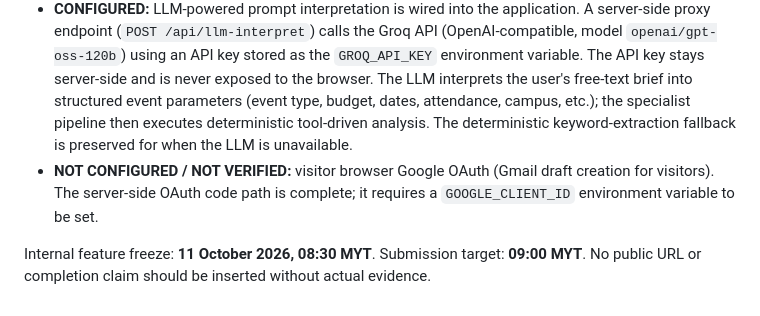
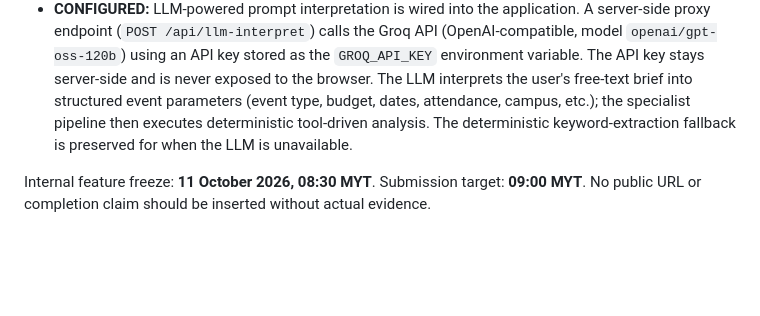
Before and after one commit to 1ch7/C-First, a Markdown page: README.md, the part around the change. Drawn GitHub-style; blank space fills up the shorter version.

Commit message:
Revise README for configuration and submission details
Updated README to reflect configuration status and submission deadlines.

```diff
--- a/README.md
+++ b/README.md
@@ -174,6 +174,6 @@ The tool-call counter includes specialist execution/tool events; it is not inter
 - Ten-page pitch: `outputs/EventPilot-Pitch.pdf`; editable PPTX: `submission/EventPilot-Pitch/EventPilot-Pitch.pptx`. Native PowerPoint PDF export and all-page visual review completed locally.
 - **Public release scope:** publish the existing Python service and perform one health check only, per the user's credit-saving instruction. Source and existing artifacts are packaged on `eventpilot-dormathon`. Earlier local browser/workshop checks passed; they do not establish deployed end-to-end verification. Pitch PDF is already generated.
 - **CONFIGURED:** LLM-powered prompt interpretation is wired into the application. A server-side proxy endpoint (`POST /api/llm-interpret`) calls the Groq API (OpenAI-compatible, model `openai/gpt-oss-120b`) using an API key stored as the `GROQ_API_KEY` environment variable. The API key stays server-side and is never exposed to the browser. The LLM interprets the user's free-text brief into structured event parameters (event type, budget, dates, attendance, campus, etc.); the specialist pipeline then executes deterministic tool-driven analysis. The deterministic keyword-extraction fallback is preserved for when the LLM is unavailable.
-- **NOT CONFIGURED / NOT VERIFIED:** visitor browser Google OAuth (Gmail draft creation for visitors). The server-side OAuth code path is complete; it requires a `GOOGLE_CLIENT_ID` environment variable to be set.
+
 
 Internal feature freeze: **11 October 2026, 08:30 MYT**. Submission target: **09:00 MYT**. No public URL or completion claim should be inserted without actual evidence.
```
